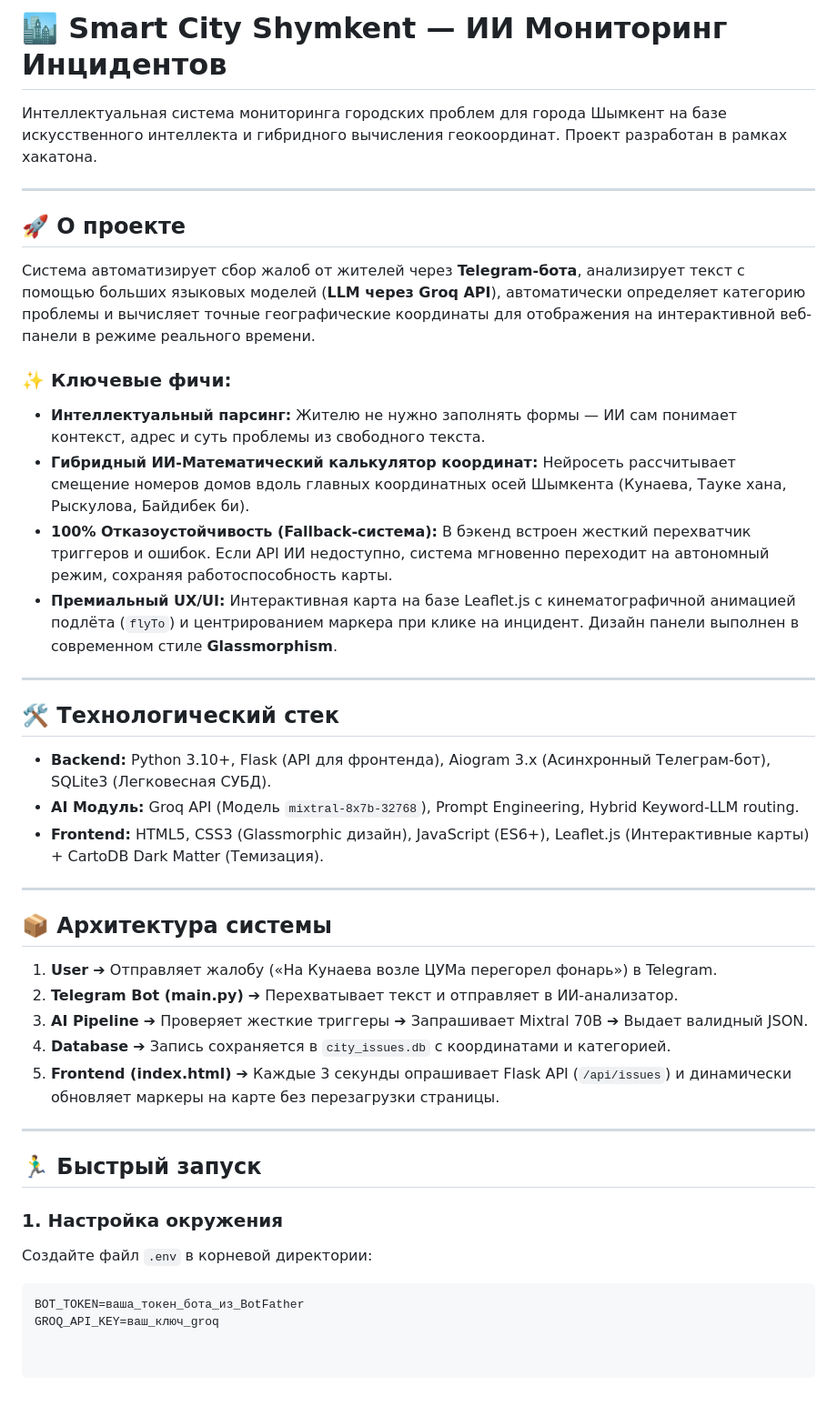
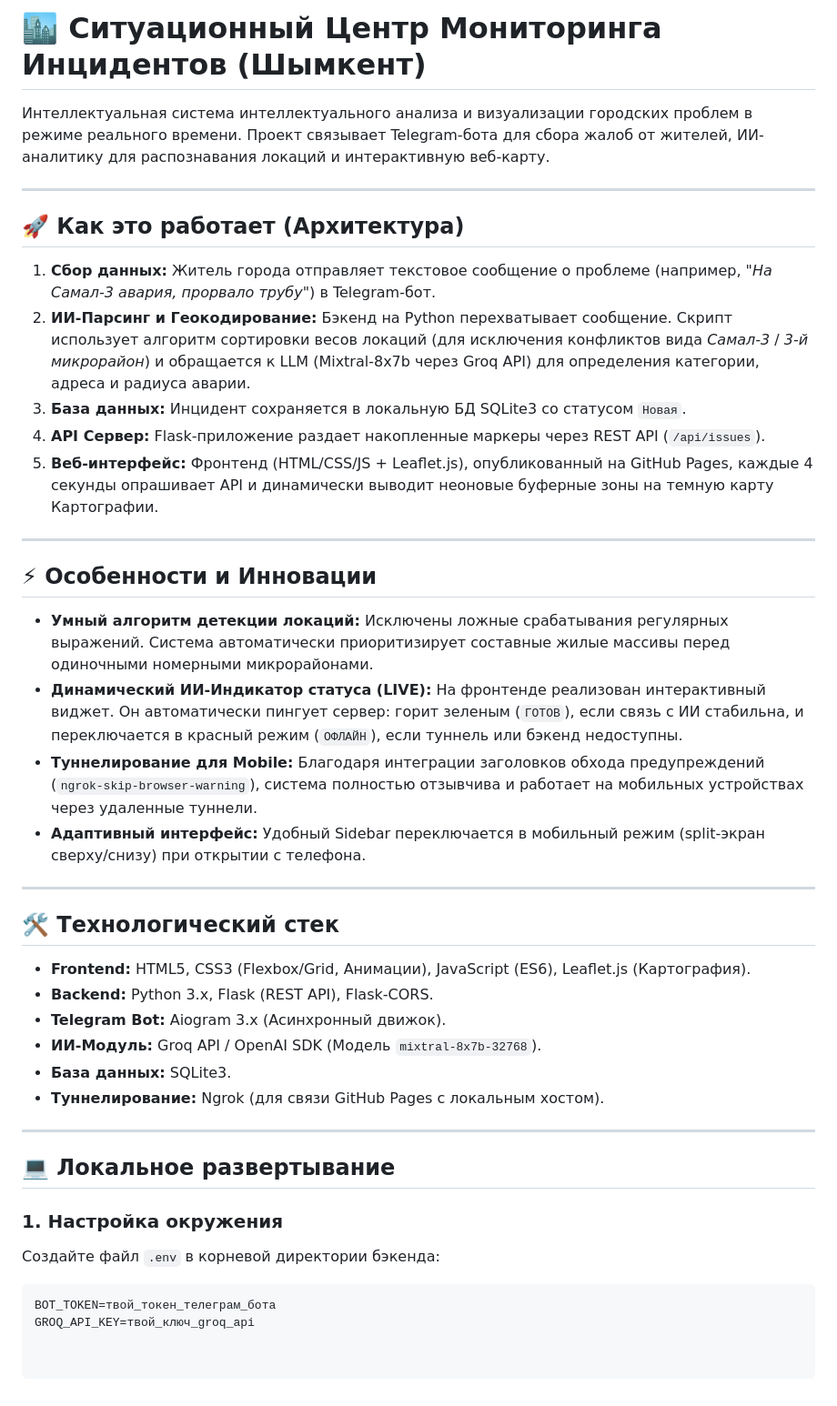
Before and after one commit to mnsxzv/smartcity_shymkent, a Markdown page: README.md, the part around the change. Shown at 91% size. Drawn GitHub-style.

````diff
--- a/README.md
+++ b/README.md
@@ -1,43 +1,43 @@
-# 🏙️ Smart City Shymkent — ИИ Мониторинг Инцидентов
+# 🏙️ Ситуационный Центр Мониторинга Инцидентов (Шымкент)
 
-Интеллектуальная система мониторинга городских проблем для города Шымкент на базе искусственного интеллекта и гибридного вычисления геокоординат. Проект разработан в рамках хакатона.
+Интеллектуальная система интеллектуального анализа и визуализации городских проблем в режиме реального времени. Проект связывает Telegram-бота для сбора жалоб от жителей, ИИ-аналитику для распознавания локаций и интерактивную веб-карту.
 
 ---
 
-## 🚀 О проекте
+## 🚀 Как это работает (Архитектура)
 
-Система автоматизирует сбор жалоб от жителей через **Telegram-бота**, анализирует текст с помощью больших языковых моделей (**LLM через Groq API**), автоматически определяет категорию проблемы и вычисляет точные географические координаты для отображения на интерактивной веб-панели в режиме реального времени.
+1. **Сбор данных:** Житель города отправляет текстовое сообщение о проблеме (например, *"На Самал-3 авария, прорвало трубу"*) в Telegram-бот.
+2. **ИИ-Парсинг и Геокодирование:** Бэкенд на Python перехватывает сообщение. Скрипт использует алгоритм сортировки весов локаций (для исключения конфликтов вида *Самал-3* / *3-й микрорайон*) и обращается к LLM (Mixtral-8x7b через Groq API) для определения категории, адреса и радиуса аварии.
+3. **База данных:** Инцидент сохраняется в локальную БД SQLite3 со статусом `Новая`.
+4. **API Сервер:** Flask-приложение раздает накопленные маркеры через REST API (`/api/issues`).
+5. **Веб-интерфейс:** Фронтенд (HTML/CSS/JS + Leaflet.js), опубликованный на GitHub Pages, каждые 4 секунды опрашивает API и динамически выводит неоновые буферные зоны на темную карту Картографии.
 
-### ✨ Ключевые фичи:
-* **Интеллектуальный парсинг:** Жителю не нужно заполнять формы — ИИ сам понимает контекст, адрес и суть проблемы из свободного текста.
-* **Гибридный ИИ-Математический калькулятор координат:** Нейросеть рассчитывает смещение номеров домов вдоль главных координатных осей Шымкента (Кунаева, Тауке хана, Рыскулова, Байдибек би).
-* **100% Отказоустойчивость (Fallback-система):** В бэкенд встроен жесткий перехватчик триггеров и ошибок. Если API ИИ недоступно, система мгновенно переходит на автономный режим, сохраняя работоспособность карты.
-* **Премиальный UX/UI:** Интерактивная карта на базе Leaflet.js с кинематографичной анимацией подлёта (`flyTo`) и центрированием маркера при клике на инцидент. Дизайн панели выполнен в современном стиле **Glassmorphism**.
+---
+
+## ⚡ Особенности и Инновации
+
+* **Умный алгоритм детекции локаций:** Исключены ложные срабатывания регулярных выражений. Система автоматически приоритизирует составные жилые массивы перед одиночными номерными микрорайонами.
+* **Динамический ИИ-Индикатор статуса (LIVE):** На фронтенде реализован интерактивный виджет. Он автоматически пингует сервер: горит зеленым (`ГОТОВ`), если связь с ИИ стабильна, и переключается в красный режим (`ОФЛАЙН`), если туннель или бэкенд недоступны.
+* **Туннелирование для Mobile:** Благодаря интеграции заголовков обхода предупреждений (`ngrok-skip-browser-warning`), система полностью отзывчива и работает на мобильных устройствах через удаленные туннели.
+* **Адаптивный интерфейс:** Удобный Sidebar переключается в мобильный режим (split-экран сверху/снизу) при открытии с телефона.
 
 ---
 
 ## 🛠️ Технологический стек
 
-* **Backend:** Python 3.10+, Flask (API для фронтенда), Aiogram 3.x (Асинхронный Телеграм-бот), SQLite3 (Легковесная СУБД).
-* **AI Модуль:** Groq API (Модель `mixtral-8x7b-32768`), Prompt Engineering, Hybrid Keyword-LLM routing.
-* **Frontend:** HTML5, CSS3 (Glassmorphic дизайн), JavaScript (ES6+), Leaflet.js (Интерактивные карты) + CartoDB Dark Matter (Темизация).
+* **Frontend:** HTML5, CSS3 (Flexbox/Grid, Анимации), JavaScript (ES6), Leaflet.js (Картография).
+* **Backend:** Python 3.x, Flask (REST API), Flask-CORS.
+* **Telegram Bot:** Aiogram 3.x (Асинхронный движок).
+* **ИИ-Модуль:** Groq API / OpenAI SDK (Модель `mixtral-8x7b-32768`).
+* **База данных:** SQLite3.
+* **Туннелирование:** Ngrok (для связи GitHub Pages с локальным хостом).
 
 ---
 
-## 📦 Архитектура системы
-
-1. **User** ➔ Отправляет жалобу («На Кунаева возле ЦУМа перегорел фонарь») в Telegram.
-2. **Telegram Bot (main.py)** ➔ Перехватывает текст и отправляет в ИИ-анализатор.
-3. **AI Pipeline** ➔ Проверяет жесткие триггеры ➔ Запрашивает Mixtral 70B ➔ Выдает валидный JSON.
-4. **Database** ➔ Запись сохраняется в `city_issues.db` с координатами и категорией.
-5. **Frontend (index.html)** ➔ Каждые 3 секунды опрашивает Flask API (`/api/issues`) и динамически обновляет маркеры на карте без перезагрузки страницы.
-
----
-
-## 🏃‍♂️ Быстрый запуск
+## 💻 Локальное развертывание
 
 ### 1. Настройка окружения
-Создайте файл `.env` в корневой директории:
+Создайте файл `.env` в корневой директории бэкенда:
 ```env
-BOT_TOKEN=ваша_токен_бота_из_BotFather
-GROQ_API_KEY=ваш_ключ_groq
+BOT_TOKEN=твой_токен_телеграм_бота
+GROQ_API_KEY=твой_ключ_groq_api
````
